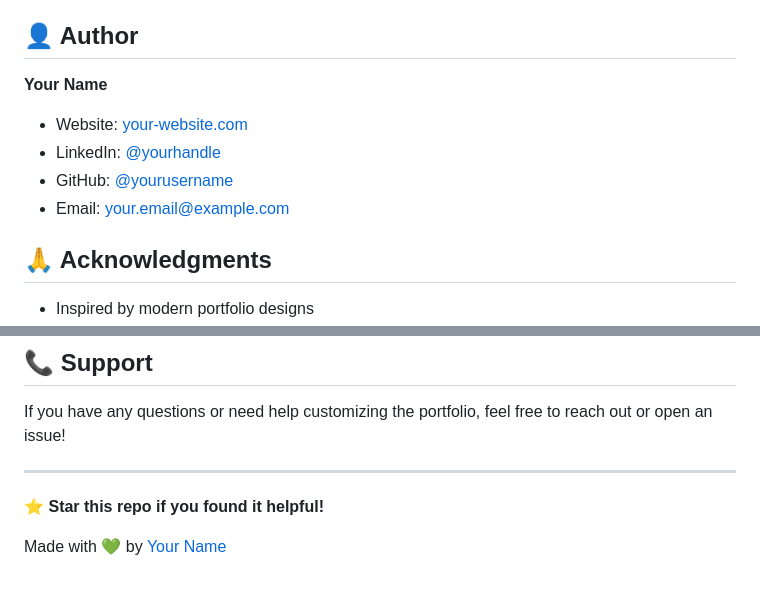
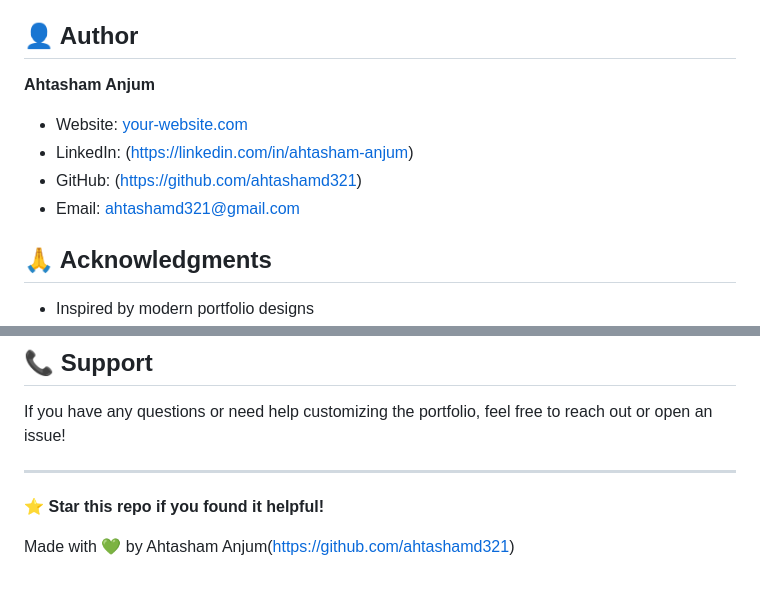
Before and after one commit to ahtashamd321/portfolio-website, a Markdown page: README.md, 2 parts joined by grey strips. Drawn GitHub-style.

Commit message:
Information added

```diff
--- a/README.md
+++ b/README.md
@@ -230,11 +230,11 @@ This project is licensed under the MIT License - see the [LICENSE](LICENSE) file
 
 ## 👤 Author
 
-**Your Name**
+**Ahtasham Anjum**
 - Website: [your-website.com](https://your-website.com)
-- LinkedIn: [@yourhandle](https://linkedin.com/in/yourhandle)
-- GitHub: [@yourusername](https://github.com/yourusername)
-- Email: your.email@example.com
+- LinkedIn: (https://linkedin.com/in/ahtasham-anjum)
+- GitHub: (https://github.com/ahtashamd321)
+- Email: ahtashamd321@gmail.com
 
 ## 🙏 Acknowledgments
 
@@ -268,4 +268,4 @@ If you have any questions or need help customizing the portfolio, feel free to r
 
 ⭐ **Star this repo if you found it helpful!**
 
-Made with 💚 by [Your Name](https://github.com/yourusername)
+Made with 💚 by Ahtasham Anjum(https://github.com/ahtashamd321)
```
